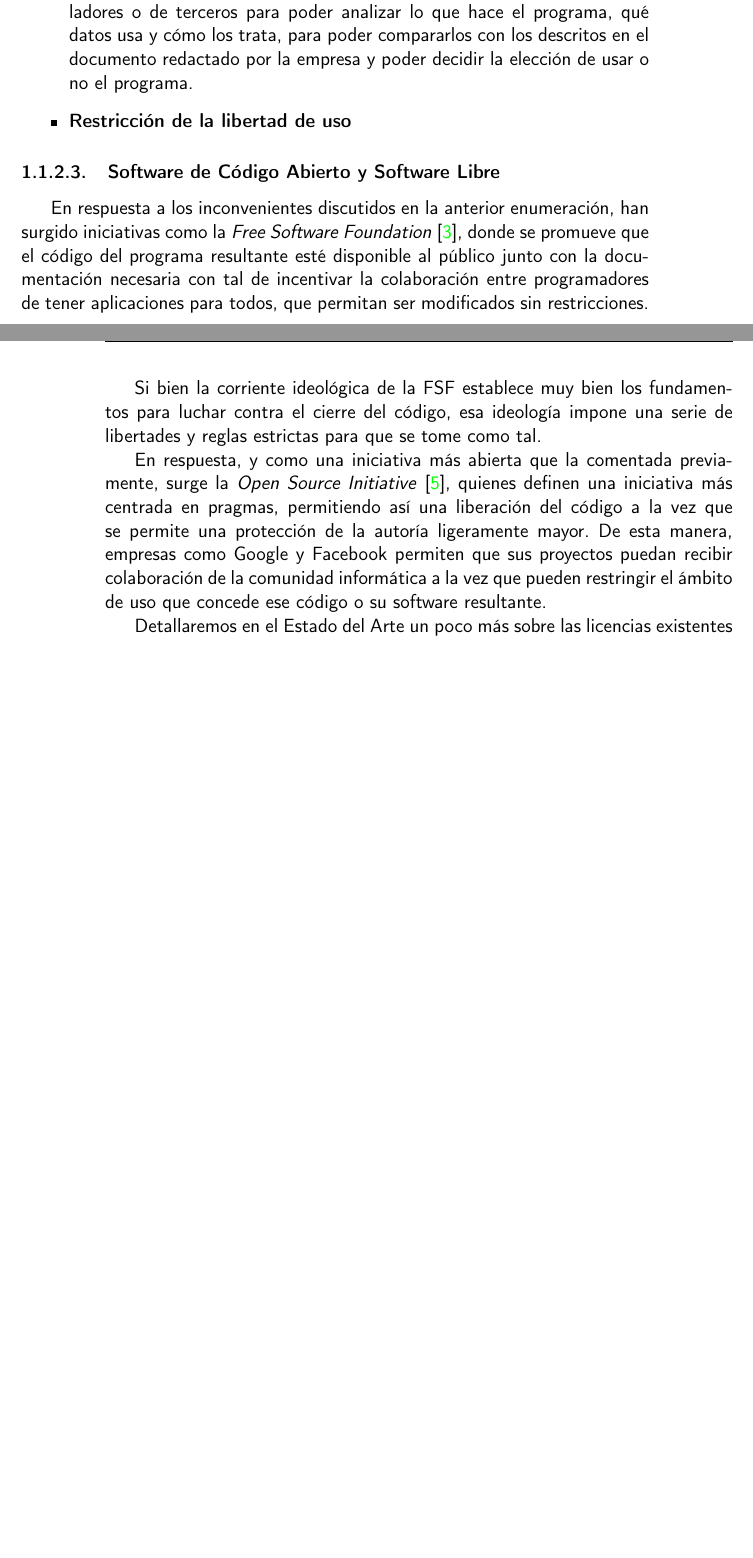
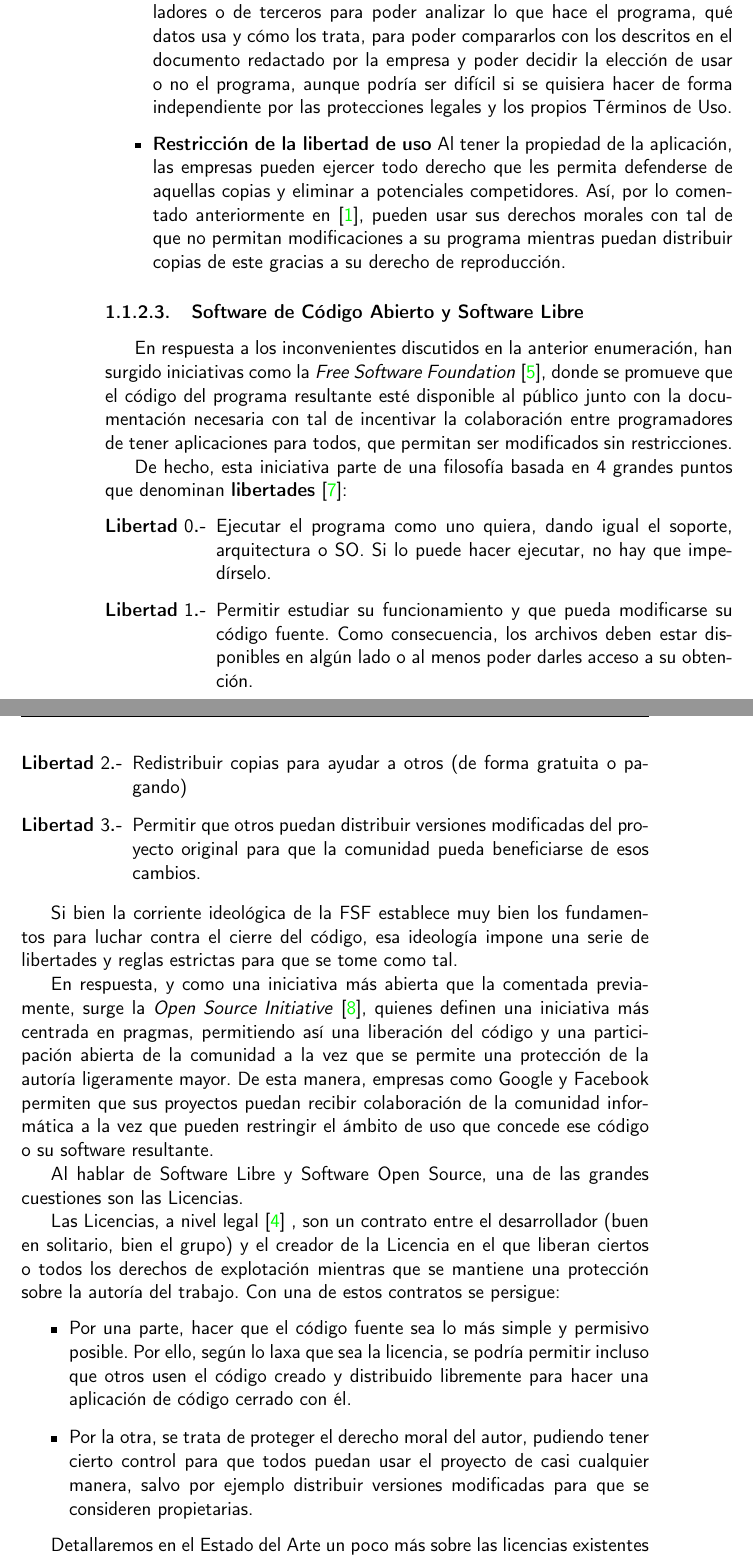
Before and after one commit to IvanitiX/ArcadiaVoiceAssistant, a LaTeX book (doc/proyecto.tex, which reads doc/secciones/01_introduccion.tex): two parts of pages 17 and 18 of 31 before the commit and two parts of pages 18 and 19 of 33 after it, joined at a grey line, cut so that both start at the same text, the shorter picture padded with empty space. Compiled offline with pdfLaTeX.

Commit message:
[Docs] Continuando la Introducción
Se ha hablado de manera introductoria del Software Libre, la protección legal del Software y el por qué pueden ser necesarios los Asistentes de Voz.

```diff
--- a/doc/secciones/01_introduccion.tex
+++ b/doc/secciones/01_introduccion.tex
@@ -46,24 +58,38 @@ Si bien es una solución correcta, posee ciertos inconvenientes que podrían aca
 
 	\item \textbf{Privacidad y auditoría}: Cada día, la sociedad empieza a usar dispositivos para poder acceder a la información que lo rodea. Así mismo, desean poder tener protegidos los datos que le definen como persona en el mundo real y poder aislarlos de su perfil en las redes. Si bien hay normativas y organismos que velan para que sus datos sean lo más confidenciales posible (por ejemplo, en \cite{lopd-2018}) ; al tener un código cerrado se desconoce realmente si las empresas obran de buena fe y si todos los datos y telemetría que recogen (en caso de que proceda) son los descritos en sus Términos y Condiciones de Uso.
 
-	Ante ello, se podrían exigir auditorías de código por parte de entes reguladores o de terceros para poder analizar lo que hace el programa, qué datos usa y cómo los trata, para poder compararlos con los descritos en el documento redactado por la empresa y poder decidir la elección de usar o no el programa.
+	Ante ello, se podrían exigir auditorías de código por parte de entes reguladores o de terceros para poder analizar lo que hace el programa, qué datos usa y cómo los trata, para poder compararlos con los descritos en el documento redactado por la empresa y poder decidir la elección de usar o no el programa, aunque podría ser difícil si se quisiera hacer de forma independiente por las protecciones legales y los propios Términos de Uso.
 
-	\item \textbf{Restricción de la libertad de uso}
+	\item \textbf{Restricción de la libertad de uso} Al tener la propiedad de la aplicación, las empresas pueden ejercer todo derecho que les permita defenderse de aquellas copias y eliminar a potenciales competidores. Así, por lo comentado anteriormente en \cite{propint-1996}, pueden usar sus derechos morales con tal de que no permitan modificaciones a su programa mientras puedan distribuir copias de este gracias a su derecho de reproducción.
 \end{itemize}
-
-%Hablar de los términos legales y la Propiedad Intelectual
 
 \subsubsection{Software de Código Abierto y Software Libre}
 
 En respuesta a los inconvenientes discutidos en la anterior enumeración, han surgido iniciativas como la \textit{Free Software Foundation} \cite{fsf-about}, donde se promueve que el código del programa resultante esté disponible al público junto con la documentación necesaria con tal de incentivar la colaboración entre programadores de tener aplicaciones para todos, que permitan ser modificados sin restricciones.
 
-%Hablar de las 4 libertades
+De hecho, esta iniciativa parte de una filosofía basada en 4 grandes puntos que denominan \textbf{libertades} \cite{fsf-philosophy}:
+
+\begin{enumerate}[\textbf{L{i}bert{a}d} 1\textbf{.-}]
+	\setcounter{enumi}{-1}
+	\item Ejecutar el programa como uno quiera, dando igual el soporte, arquitectura o SO. Si lo puede hacer ejecutar, no hay que impedírselo.
+	\item Permitir estudiar su funcionamiento y que pueda modificarse su código fuente. Como consecuencia, los archivos deben estar disponibles en algún lado o al menos poder darles acceso a su obtención.
+	\item Redistribuir copias para ayudar a otros (de forma gratuita o pagando)
+	\item Permitir que otros puedan distribuir versiones modificadas del proyecto original para que la comunidad pueda beneficiarse de esos cambios.
+\end{enumerate}
 
 Si bien la corriente ideológica de la FSF establece muy bien los fundamentos para luchar contra el cierre del código, esa ideología impone una serie de libertades y reglas estrictas para que se tome como tal.
 
-En respuesta, y como una iniciativa más abierta que la comentada previamente, surge la \textit{Open Source Initiative} \cite{osi-about}, quienes definen una iniciativa más centrada en pragmas, permitiendo así una liberación del código a la vez que se permite una protección de la autoría ligeramente mayor. De esta manera, empresas como Google y Facebook permiten que sus proyectos puedan recibir colaboración de la comunidad informática a la vez que pueden restringir el ámbito de uso que concede ese código o su software resultante.
+En respuesta, y como una iniciativa más abierta que la comentada previamente, surge la \textit{Open Source Initiative} \cite{osi-about}, quienes definen una iniciativa más centrada en pragmas, permitiendo así una liberación del código y una participación abierta de la comunidad a la vez que se permite una protección de la autoría ligeramente mayor. De esta manera, empresas como Google y Facebook permiten que sus proyectos puedan recibir colaboración de la comunidad informática a la vez que pueden restringir el ámbito de uso que concede ese código o su software resultante.
 
-%Hablar de los términos legales en las licencias.
+Al hablar de Software Libre y Software Open Source, una de las grandes cuestiones son las Licencias.
+
+Las Licencias, a nivel legal\cite{fsfe-licensing} , son un contrato entre el desarrollador (buen en solitario, bien el grupo) y el creador de la Licencia en el que liberan ciertos o todos los derechos de explotación mientras que se mantiene una protección sobre la autoría del trabajo. Con una de estos contratos se persigue:
+\begin{itemize}
+	\item Por una parte, hacer que el código fuente sea lo más simple y permisivo posible. Por ello, según lo laxa que sea la licencia, se podría permitir incluso que otros usen el código creado y distribuido libremente para hacer una aplicación de código cerrado con él.
+	\item Por la otra, se trata de proteger el derecho moral del autor, pudiendo tener cierto control para que todos puedan usar el proyecto de casi cualquier manera, salvo por ejemplo distribuir versiones modificadas para que se consideren propietarias.
+\end{itemize}
+
+
 
 Detallaremos en el Estado del Arte un poco más sobre las licencias existentes que puedan ser más relevantes, las diferencias entre ellas y posibles cuestiones con respecto a usar varios proyectos pequeños para realizar una aplicación más grande.
 
```
Also changed, not shown: doc/bibliografia.bib (+23 -0 lines), doc/secciones/01_introduccion.tex (16 more changed lines).
